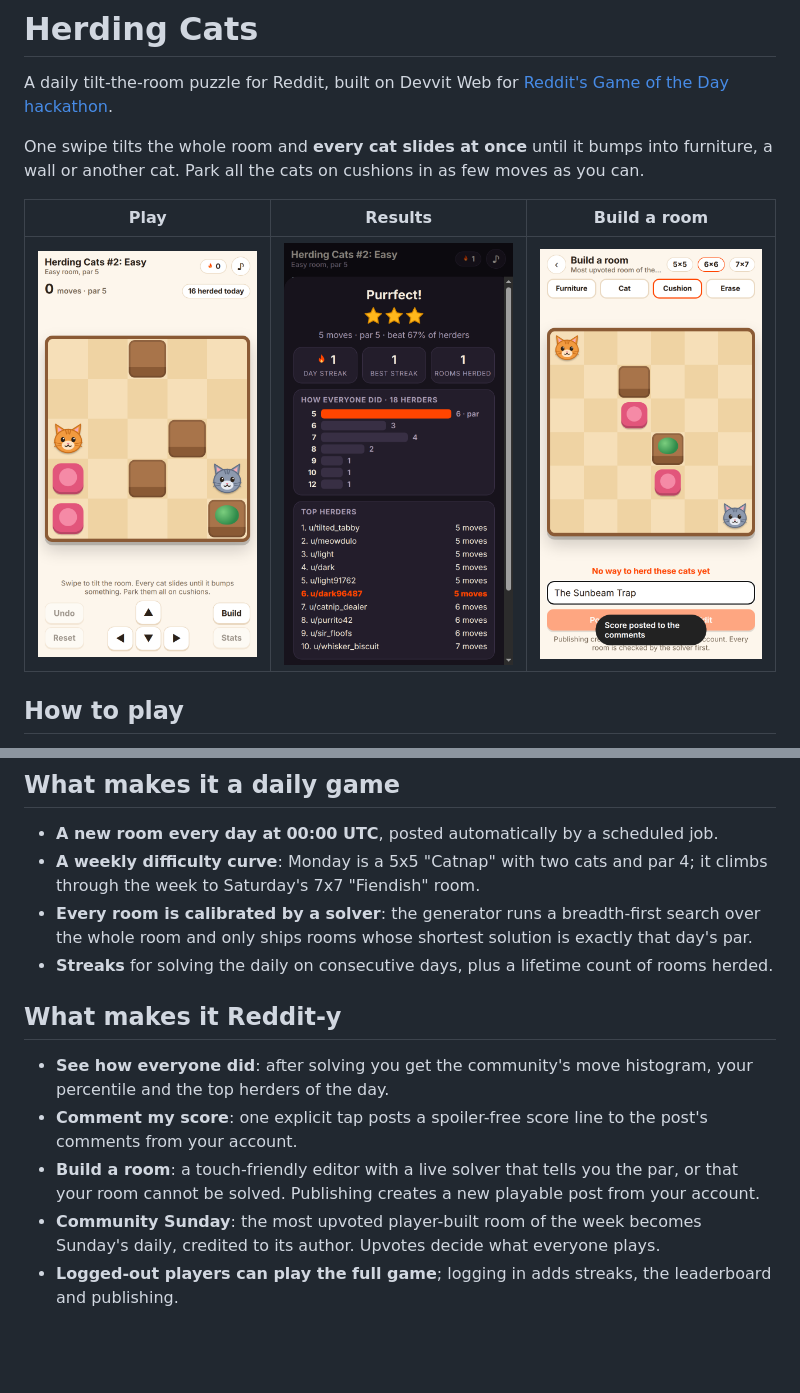
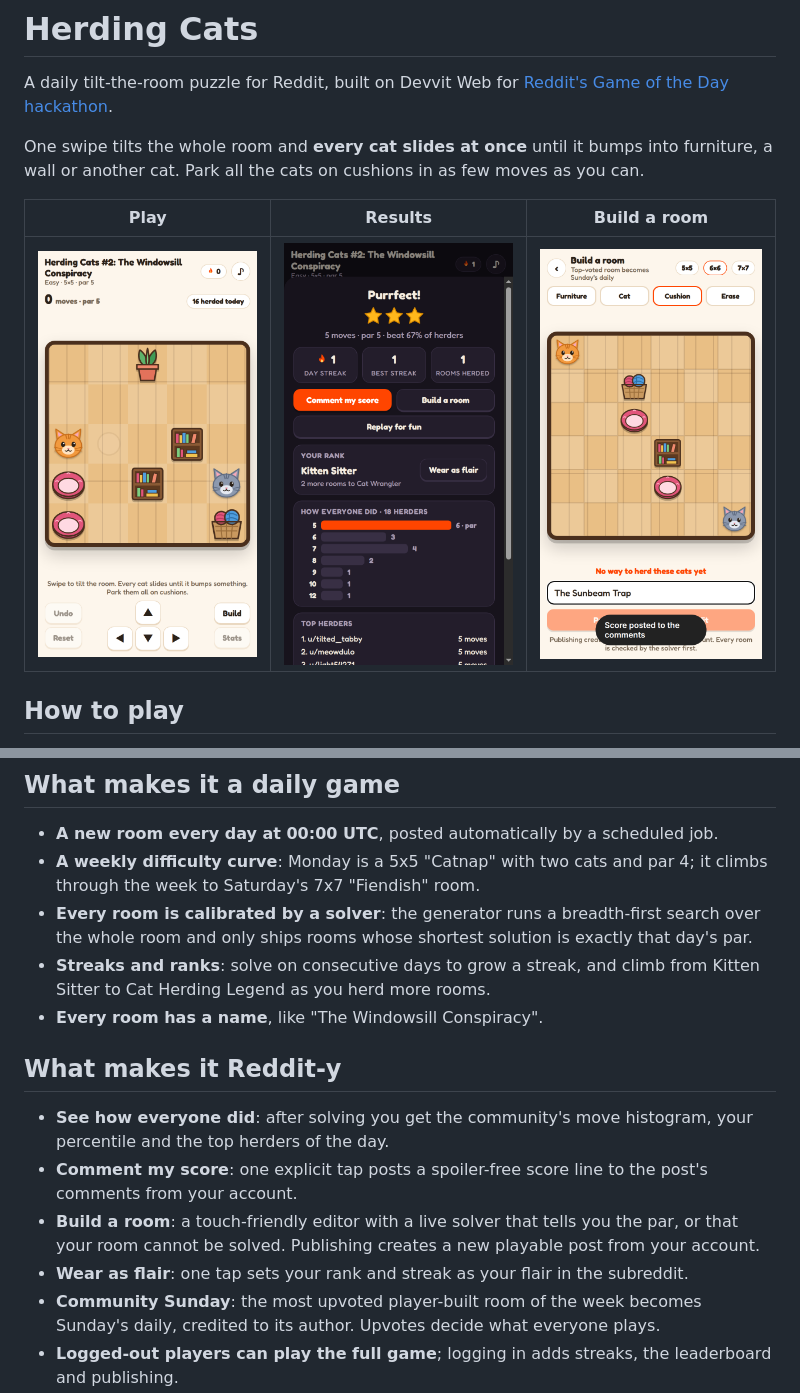
Before and after one commit to Shijas786/herding-cats, a Markdown page: README.md, 2 parts joined by grey strips. Rendered like a GitHub page; pictures changed too: docs/builder.png, docs/game.png, docs/results.png; blank space fills up the shorter version.

Commit message:
Give the game one art direction: living-room art, logo, juice, sounds, ranks and flair (#2)
Co-authored-by: Devin AI <158243242+devin-ai-integration[bot]@users.noreply.github.com>

```diff
--- a/README.md
+++ b/README.md
@@ -21,13 +21,15 @@ One swipe tilts the whole room and **every cat slides at once** until it bumps i
 - **A new room every day at 00:00 UTC**, posted automatically by a scheduled job.
 - **A weekly difficulty curve**: Monday is a 5x5 "Catnap" with two cats and par 4; it climbs through the week to Saturday's 7x7 "Fiendish" room.
 - **Every room is calibrated by a solver**: the generator runs a breadth-first search over the whole room and only ships rooms whose shortest solution is exactly that day's par.
-- **Streaks** for solving the daily on consecutive days, plus a lifetime count of rooms herded.
+- **Streaks and ranks**: solve on consecutive days to grow a streak, and climb from Kitten Sitter to Cat Herding Legend as you herd more rooms.
+- **Every room has a name**, like "The Windowsill Conspiracy".
 
 ## What makes it Reddit-y
 
 - **See how everyone did**: after solving you get the community's move histogram, your percentile and the top herders of the day.
 - **Comment my score**: one explicit tap posts a spoiler-free score line to the post's comments from your account.
 - **Build a room**: a touch-friendly editor with a live solver that tells you the par, or that your room cannot be solved. Publishing creates a new playable post from your account.
+- **Wear as flair**: one tap sets your rank and streak as your flair in the subreddit.
 - **Community Sunday**: the most upvoted player-built room of the week becomes Sunday's daily, credited to its author. Upvotes decide what everyone plays.
 - **Logged-out players can play the full game**; logging in adds streaks, the leaderboard and publishing.
 
```
Also changed, not shown: docs/splash.png, 13 other files.
